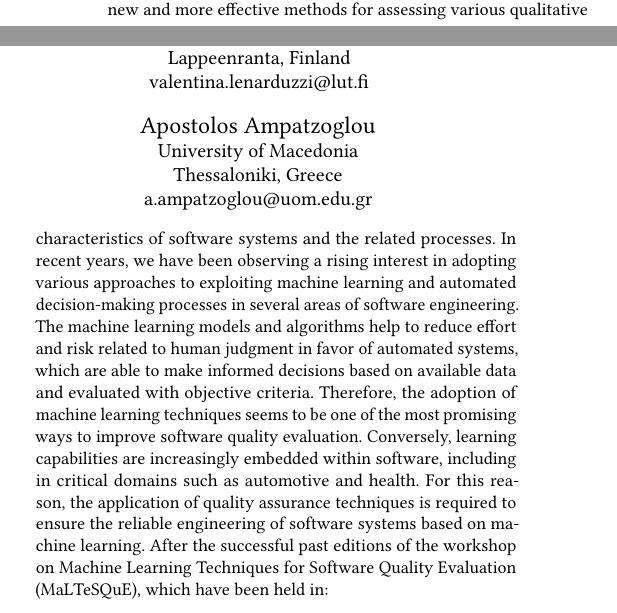
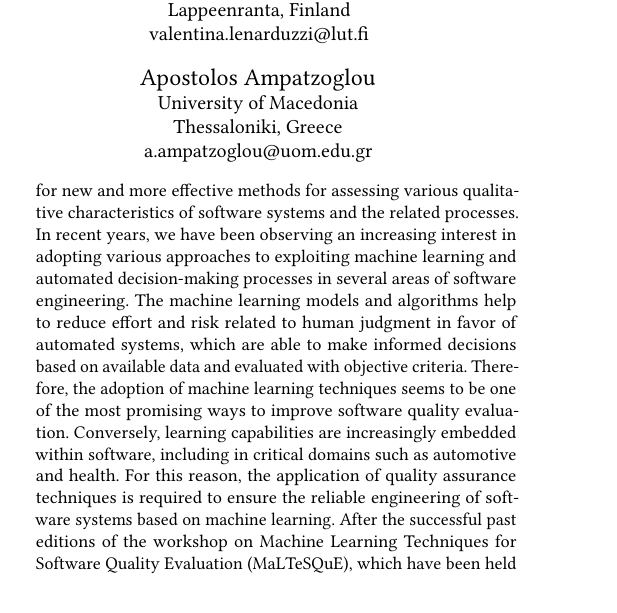
Before and after one commit to Gcatolino/Maltesque, a LaTeX paper (Maltesque 2021/proposal Latex/main.tex, which reads Maltesque 2021/proposal Latex/motivation.tex): two parts of the columns of page 1 of 4 before the commit and part of one column of page 1 of 4 after it, the two joined at a grey line, cut so that both start at the same text. Compiled offline with pdfLaTeX.

Commit message:
Update motivation.tex
Minor changes

```diff
--- a/Maltesque 2021/proposal Latex/motivation.tex
+++ b/Maltesque 2021/proposal Latex/motivation.tex
@@ -8,7 +8,7 @@ The assessment of software quality is one of the most multifaceted (\eg structur
 Such assessments can be performed at almost all the phases of software development (from project inception to maintenance) and at different levels of granularity (from source code to architecture).
 However, human judgment is inherently biased by implicit, subjective criteria applied to the evaluation process, and its economical effectiveness is limited compared to automated or semi-automated approaches.
 To this end, researchers are still looking for new and more effective methods for assessing various qualitative characteristics of software systems and the related processes.
-In recent years, we have been observing a rising interest in adopting various approaches to exploiting machine learning and automated decision-making processes in several areas of software engineering.
+In recent years, we have been observing an increasing interest in adopting various approaches to exploiting machine learning and automated decision-making processes in several areas of software engineering.
 The machine learning models and algorithms help to reduce effort and risk related to human judgment in favor of automated systems, which are able to make informed decisions based on available data and evaluated with objective criteria.
 Therefore, the adoption of machine learning techniques seems to be one of the most promising ways to improve software quality evaluation.
 Conversely, learning capabilities are increasingly embedded within software, including in critical domains such as automotive and health.
```
